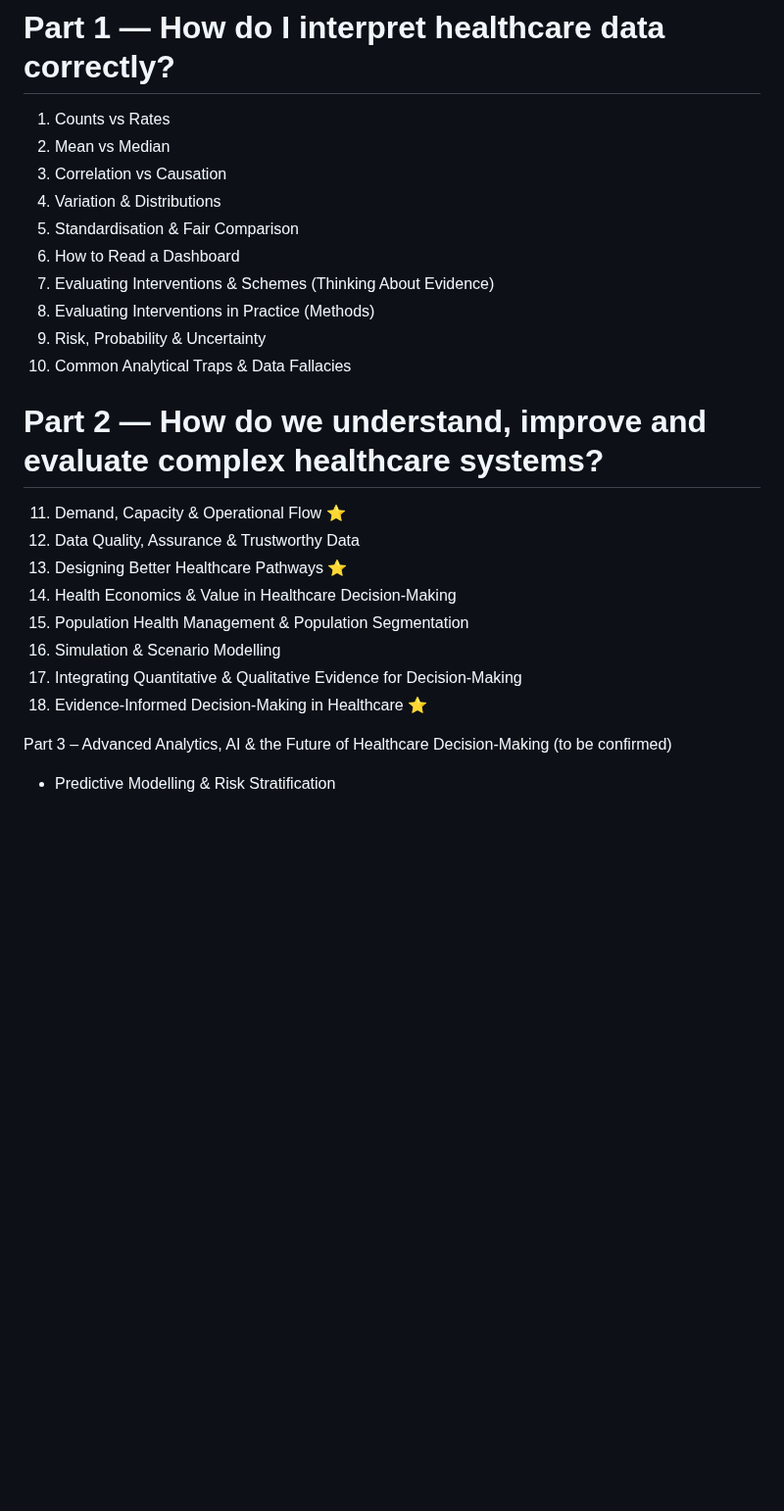
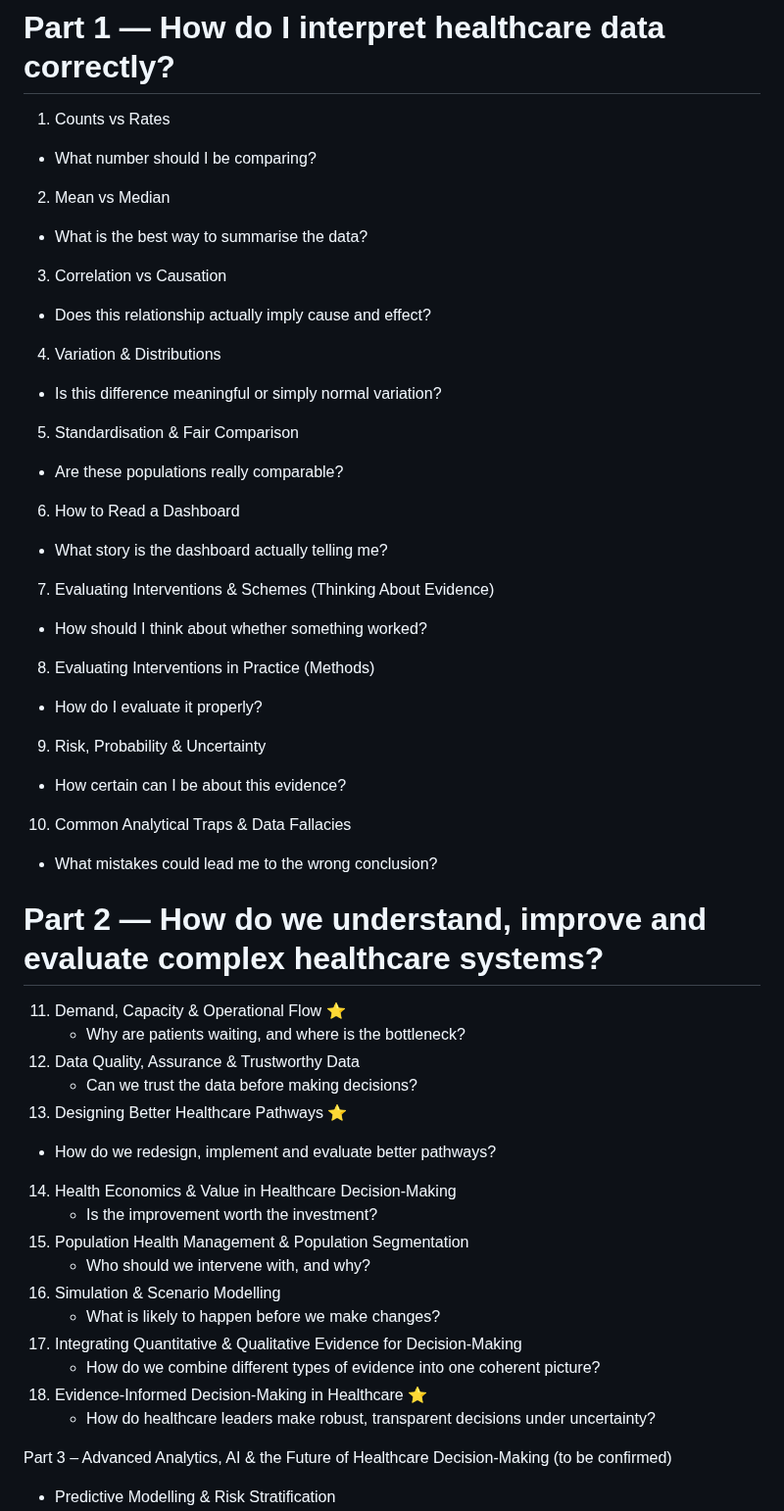
Before and after one commit to ckaur5689/DataLiteracy, a Markdown page: README.md, the part around the change. Shown at 98% size. Drawn GitHub-style; blank space fills up the shorter version.

```diff
--- a/README.md
+++ b/README.md
@@ -38,26 +38,44 @@ Topics include:
 # Part 1 — How do I interpret healthcare data correctly?
 
 1.  Counts vs Rates
+   - What number should I be comparing?
 2.  Mean vs Median
+   - What is the best way to summarise the data?
 3.  Correlation vs Causation
+   - Does this relationship actually imply cause and effect?
 4.  Variation & Distributions
+   - Is this difference meaningful or simply normal variation?
 5.  Standardisation & Fair Comparison
+   - Are these populations really comparable?
 6.  How to Read a Dashboard
+   - What story is the dashboard actually telling me?
 7.  Evaluating Interventions & Schemes (Thinking About Evidence)
+   - How should I think about whether something worked?
 8.  Evaluating Interventions in Practice (Methods)
+   - How do I evaluate it properly?
 9.  Risk, Probability & Uncertainty
+   - How certain can I be about this evidence?
 10. Common Analytical Traps & Data Fallacies
+   - What mistakes could lead me to the wrong conclusion?
 
 # Part 2 — How do we understand, improve and evaluate complex healthcare systems?
 
 11. Demand, Capacity & Operational Flow ⭐
+    - Why are patients waiting, and where is the bottleneck?
 12. Data Quality, Assurance & Trustworthy Data
+    - Can we trust the data before making decisions?
 13. Designing Better Healthcare Pathways ⭐
+   - How do we redesign, implement and evaluate better pathways?
 14. Health Economics & Value in Healthcare Decision-Making
+    - Is the improvement worth the investment?
 15. Population Health Management & Population Segmentation
+    - Who should we intervene with, and why?
 16. Simulation & Scenario Modelling
+    - What is likely to happen before we make changes?
 17. Integrating Quantitative & Qualitative Evidence for Decision-Making
+    - How do we combine different types of evidence into one coherent picture?
 18. Evidence-Informed Decision-Making in Healthcare ⭐
+    - How do healthcare leaders make robust, transparent decisions under uncertainty?
 
 Part 3 – Advanced Analytics, AI & the Future of Healthcare Decision-Making (to be confirmed)
 
```
